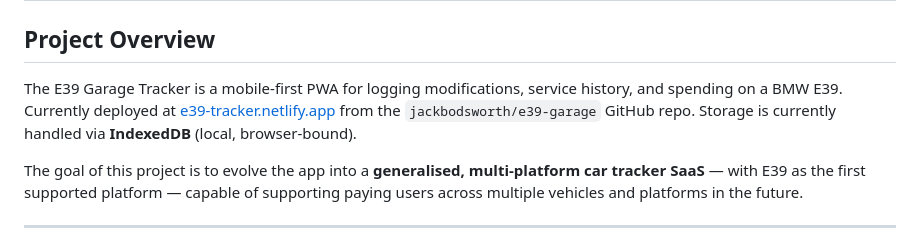
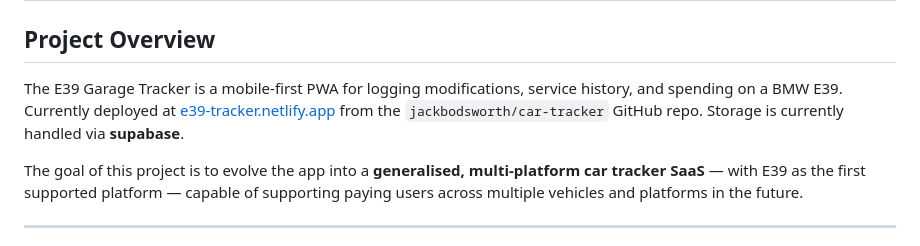
Before and after one commit to djbods/car-tracker, a Markdown page: CAR_TRACKER_BRIEF.md, the part around one of its changes. Rendered like a GitHub page.

```diff
--- a/CAR_TRACKER_BRIEF.md
+++ b/CAR_TRACKER_BRIEF.md
@@ -2,7 +2,7 @@
 
 ## Project Overview
 
-The E39 Garage Tracker is a mobile-first PWA for logging modifications, service history, and spending on a BMW E39. Currently deployed at [e39-tracker.netlify.app](https://e39-tracker.netlify.app) from the `jackbodsworth/e39-garage` GitHub repo. Storage is currently handled via **IndexedDB** (local, browser-bound).
+The E39 Garage Tracker is a mobile-first PWA for logging modifications, service history, and spending on a BMW E39. Currently deployed at [e39-tracker.netlify.app](https://e39-tracker.netlify.app) from the `jackbodsworth/car-tracker` GitHub repo. Storage is currently handled via **supabase**.
 
 The goal of this project is to evolve the app into a **generalised, multi-platform car tracker SaaS** — with E39 as the first supported platform — capable of supporting paying users across multiple vehicles and platforms in the future.
 
```
Also changed, not shown: other parts of CAR_TRACKER_BRIEF.md (+3 -3 lines).
